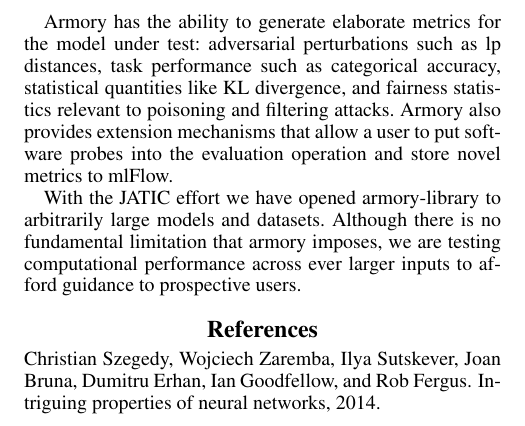
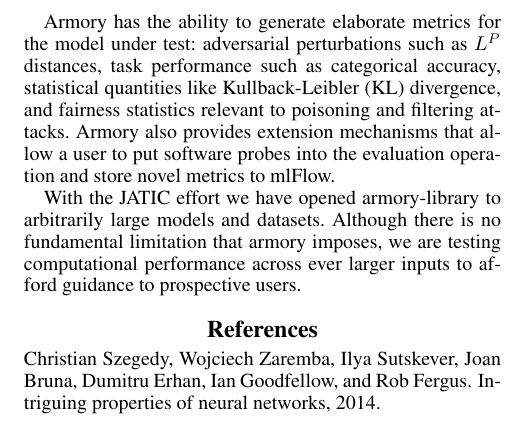
Before and after one commit to mwartell/aaai23, a LaTeX paper (armory.tex): part of page 2 of 2, cut so that both start at the same text. Compiled offline with pdfLaTeX; a missing bibliography style is replaced by a similar one.

Commit message:
jennifer suggestions

```diff
--- a/armory.tex
+++ b/armory.tex
@@ -111,11 +112,11 @@
 be captured in a small, local file-based database (sqlite) if no server is specified.
 
 Armory has the ability to generate elaborate metrics for the model under test:
-adversarial perturbations such as lp distances, task performance such as categorical
-accuracy, statistical quantities like KL divergence, and fairness statistics relevant to
-poisoning and filtering attacks. Armory also provides extension mechanisms that allow a
-user to put software probes into the evaluation operation and store novel metrics to
-mlFlow.
+adversarial perturbations such as $L^P$ distances, task performance such as categorical
+accuracy, statistical quantities like Kullback-Leibler (KL) divergence, and fairness
+statistics relevant to poisoning and filtering attacks. Armory also provides extension
+mechanisms that allow a user to put software probes into the evaluation operation and
+store novel metrics to mlFlow.
 
 With the JATIC effort we have opened armory-library to arbitrarily large models
 and datasets. Although there is no fundamental limitation that armory imposes,
```
Also changed, not shown: armory.tex (13 more changed lines), 1 other file.
